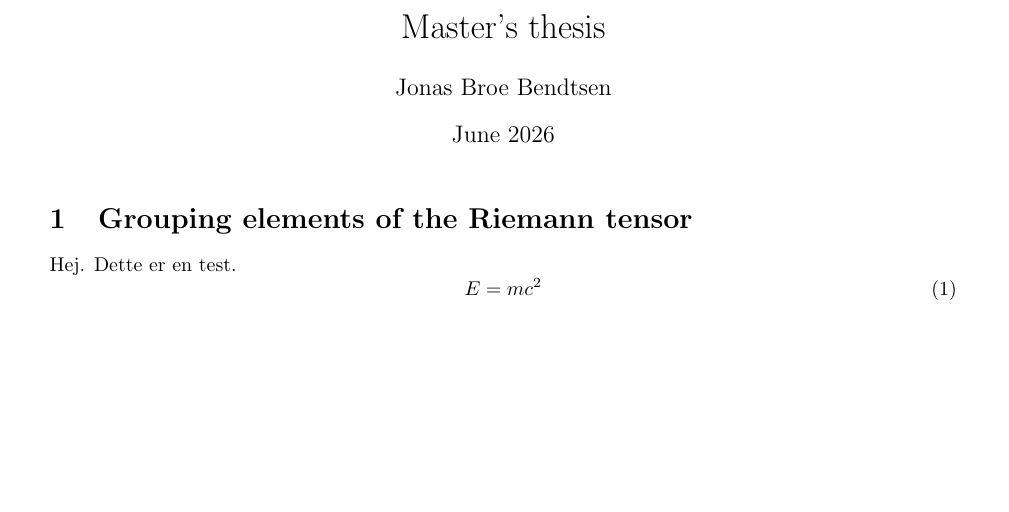
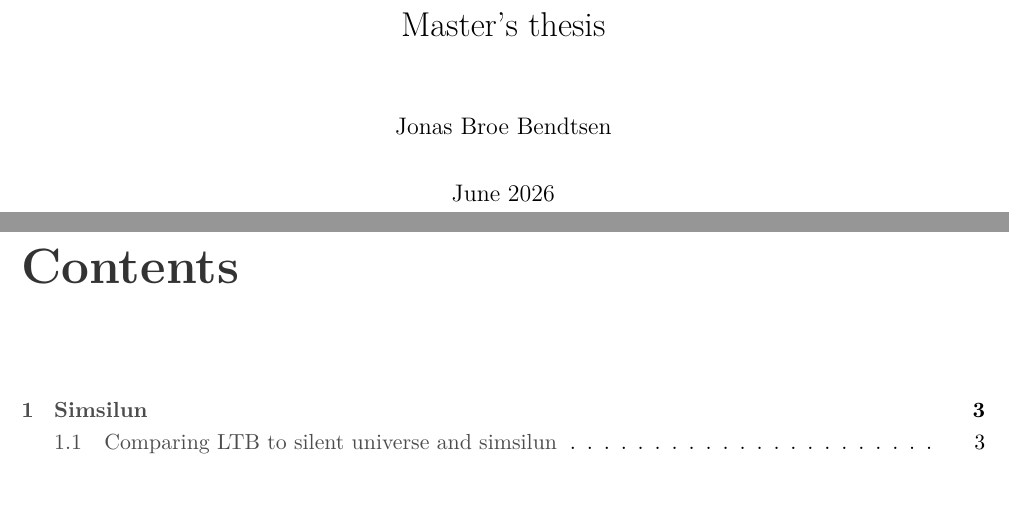
Before and after one commit to jbb42/simsilun_backreaction, a LaTeX thesis (thesis/main.tex): part of the page before the commit and two parts of pages 1 and 2 of 8 after it, the two joined at a grey line, cut so that both start at the same text, the shorter picture padded with empty space. Compiled offline with pdfLaTeX.

Commit message:
Fixed LaTeX

```diff
--- a/thesis/main.tex
+++ b/thesis/main.tex
@@ -1,22 +1,126 @@
-\documentclass{article}
-\usepackage[a4paper,includeheadfoot,lmargin=2.5cm,rmargin=2.5cm,tmargin=1cm,bmargin=1.5cm]{geometry}
+\documentclass[11pt, a4paper, openany]{book}%twoside
+
+%---------------- Geometry ----------------%
+\usepackage[
+  a4paper,
+  margin=2.0cm, % 1.5cm
+  tmargin=2.5cm,
+  bmargin=2.5cm,
+  %bindingoffset=1cm
+]{geometry}
+
+%---------------- Fonts ----------------%
+\usepackage[T1]{fontenc}
+\usepackage{lmodern}
+\linespread{1.2}
+
+
+%---------------- Math ----------------%
+% Use default Computer Modern math fonts
 \usepackage{amsmath}
+\usepackage{amsfonts}
+% \usepackage{amssymb}
+\usepackage{braket}
+
+\numberwithin{equation}{chapter}
+
+\DeclareMathOperator{\tr}{tr}
+
+%---------------- Colors ----------------%
+\usepackage[table,dvipsnames]{xcolor}
+\definecolor{linkblue}{rgb}{0.020, 0.000, 0.478}
+\definecolor{linkred}{rgb}{0.459, 0.078, 0.047}
+\definecolor{tocgray}{rgb}{0.3, 0.3, 0.3}
+\definecolor{sectiongray}{rgb}{0.2, 0.2, 0.2}
+\definecolor{darkgreen}{rgb}{0.0, 0.39, 0.0}
+\definecolor{vibrantred}{rgb}{0.86, 0.07, 0.24}
+
+%---------------- Sections ----------------%
+\usepackage{sectsty}
+\chapterfont{\Huge\color{sectiongray}}
+\sectionfont{\Large\color{sectiongray}}
+\subsectionfont{\large\color{sectiongray}}
+
+%---------------- Tables ----------------%
+\usepackage{array}
+\usepackage{tabularx}
+\usepackage{multirow}
+\usepackage{multicol}
+\usepackage{booktabs}
+
+%---------------- Graphics ----------------%
+\usepackage{graphicx}
+\graphicspath{{images}}
+\usepackage{wrapfig}
+\usepackage{subcaption}
+\usepackage{afterpage}
+\usepackage[format=hang, labelfont=sc, font=small]{caption} % originally was labelfont=sc
+
+%---------------- Page Layout ----------------%
+\usepackage{indentfirst}
+\usepackage[page, toc]{appendix}
+\usepackage{fancyhdr}
+\pagestyle{fancy}
+\fancyhead[LE]{\small{\textsc{\leftmark}}}
+\fancyhead[LO]{\textsc{\thepage}}
+\fancyhead[RE]{\textsc{\thepage}}
+\fancyhead[RO]{ \small{\textsc{\rightmark}}}
+\cfoot{}
+%\renewcommand{\footrulewidth}{0.5pt}
+\renewcommand{\headrulewidth}{0.5pt}
+\setlength{\headheight}{13.6pt} % Increase header height
+\addtolength{\topmargin}{-1.6pt} % Adjust top margin to compensate
+
+%---------------- Theorems ----------------%
+\usepackage{amsthm}
+\newtheorem*{theorem}{Theorem}
+\newtheorem*{lemma}{Lemma}
+\newtheorem*{corollary}{Corollary}
+\newtheorem*{definition}{Definition}
+\newtheorem*{postulate}{Postulate}
+
+%---------------- Custom Commands ----------------%
+\newcommand{\question}[1]{\textbf{\textit{\color{vibrantred}[Question: #1]}}}
+\newcommand{\comment}[1]{\textbf{\textit{\color{darkgreen}[Comment: #1]}}}
+
+\renewcommand{\thefootnote}{\Roman{footnote}}
+\usepackage{perpage}
+\MakePerPage{footnote}
+
+\newcommand{\cst}{\textsf{\textsc{cst}}\xspace}
+\newcommand{\qft}{\textsf{\textsc{qft}}\xspace}
+\newcommand{\gr}{\textsf{\textsc{gr}}\xspace}
+\newcommand{\ctc}{\textsf{\textsc{ctc}}\xspace}
+
+%---------------- Bibliography ----------------%
+\usepackage[sorting = none, style=authoryear]{biblatex}
+\addbibresource{reflist.bib}
+
+%---------------- Hyperlinks ----------------%
 \usepackage{hyperref}
-\usepackage{graphicx} % Required for inserting images
-\usepackage[font=small,labelfont=bf]{caption}
-\usepackage{float}
-\usepackage{listings}
-\usepackage[dvipsnames]{xcolor}
-\usepackage{physics}
-\usepackage{tensor}
-\usepackage{tikz}
-
 \hypersetup{
     colorlinks=true,
-    linkcolor=Blue,
-    filecolor=Plum,
-    urlcolor=MidnightBlue,
-    }
+    linkcolor=tocgray,
+    citecolor=linkblue,
+    urlcolor=darkgreen,
+}
+\usepackage{cleveref}
+
+%---------------- Misc ----------------%
+\usepackage{csquotes}
+\usepackage{makeidx}
+\makeindex
+\usepackage{siunitx}
+\usepackage{blindtext}
+\usepackage{footmisc}
+%\setcounter{tocdepth}{1}
+
+%---------------- Plots ----------------%
+\usepackage{tikz}
+\usetikzlibrary{patterns}
+% \usepackage{pgfplots}
+
+\graphicspath{{figures/}}
 
 
 
```
Also changed, not shown: thesis/Sections/LTB vs simsilun.tex (added, +63 -0 lines), thesis/Sections/a.tex (deleted, +0 -4 lines), Density.pdf (deleted), Expansion.pdf (deleted), Shear.pdf (deleted), Volume.pdf (deleted), Weyl.pdf (deleted), thesis/main.pdf, thesis/main.tex (6 more changed lines), 7 other files.
